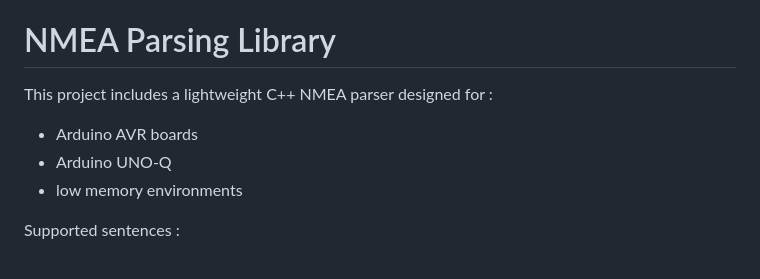
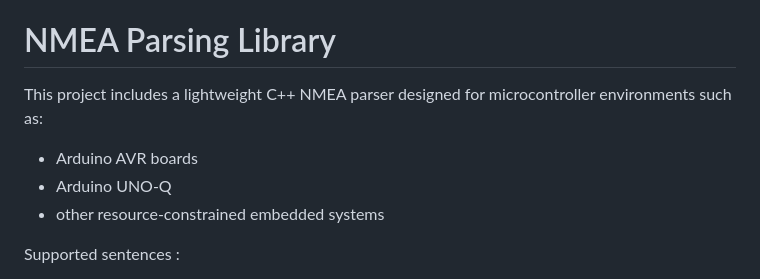
Before and after one commit to philippe86220/UNO-Q-GPS, a Markdown page: README.md, the part around the change. Rendered like a GitHub page.

```diff
--- a/README.md
+++ b/README.md
@@ -205,10 +205,12 @@ Displayed data include :
 - altitude
 
 # NMEA Parsing Library
-This project includes a lightweight C++ NMEA parser designed for :
+
+This project includes a lightweight C++ NMEA parser designed for microcontroller environments such as:
+
 - Arduino AVR boards
 - Arduino UNO-Q
-- low memory environments
+- other resource-constrained embedded systems
 
 Supported sentences :
 - $GPRMC
```
